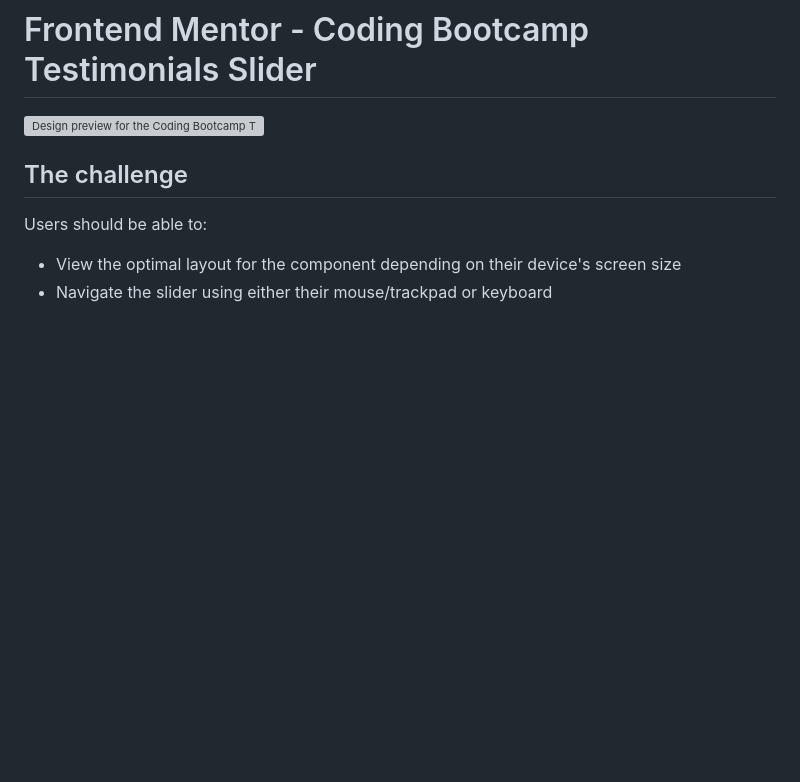
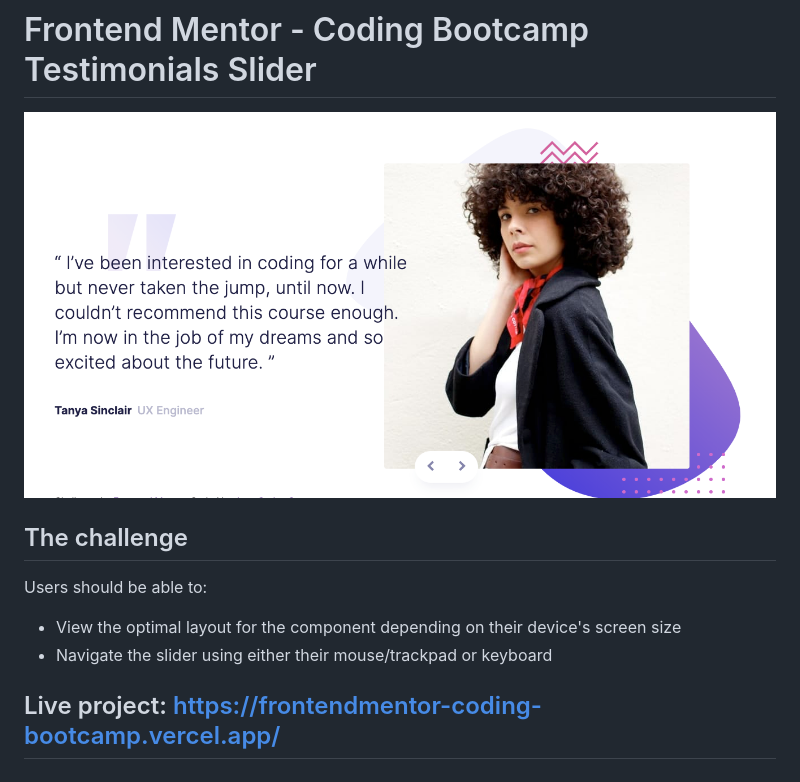
Before and after one commit to JCruz-Dev/frontendmentor-coding-bootcamp, a Markdown page: README.md, the part around the change. GitHub-like rendering; pictures changed too: images/project.png (added); blank space fills up the shorter version; grey boxes are pictures that could not be loaded.

Commit message:
Feature: Adds Live project and image from the challenge.

```diff
--- a/README.md
+++ b/README.md
@@ -1,6 +1,6 @@
 # Frontend Mentor - Coding Bootcamp Testimonials Slider
 
-![Design preview for the Coding Bootcamp Testimonials Slider coding challenge](./design/desktop-preview.jpg)
+![Design preview for the Coding Bootcamp Testimonials Slider coding challenge](./images/project.png)
 
 ## The challenge
 
@@ -8,3 +8,5 @@ Users should be able to:
 
 -   View the optimal layout for the component depending on their device's screen size
 -   Navigate the slider using either their mouse/trackpad or keyboard
+
+## Live project: https://frontendmentor-coding-bootcamp.vercel.app/
```
